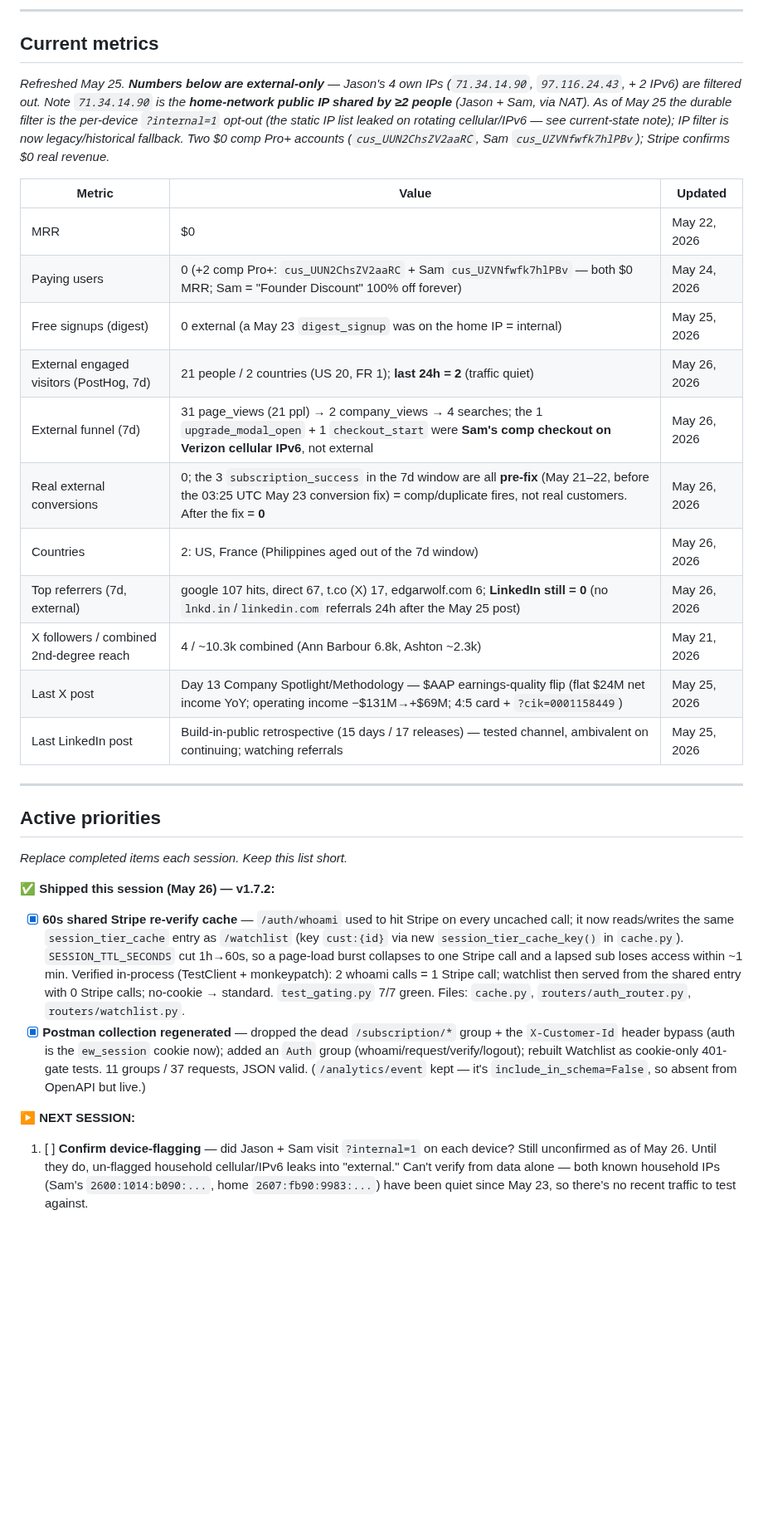
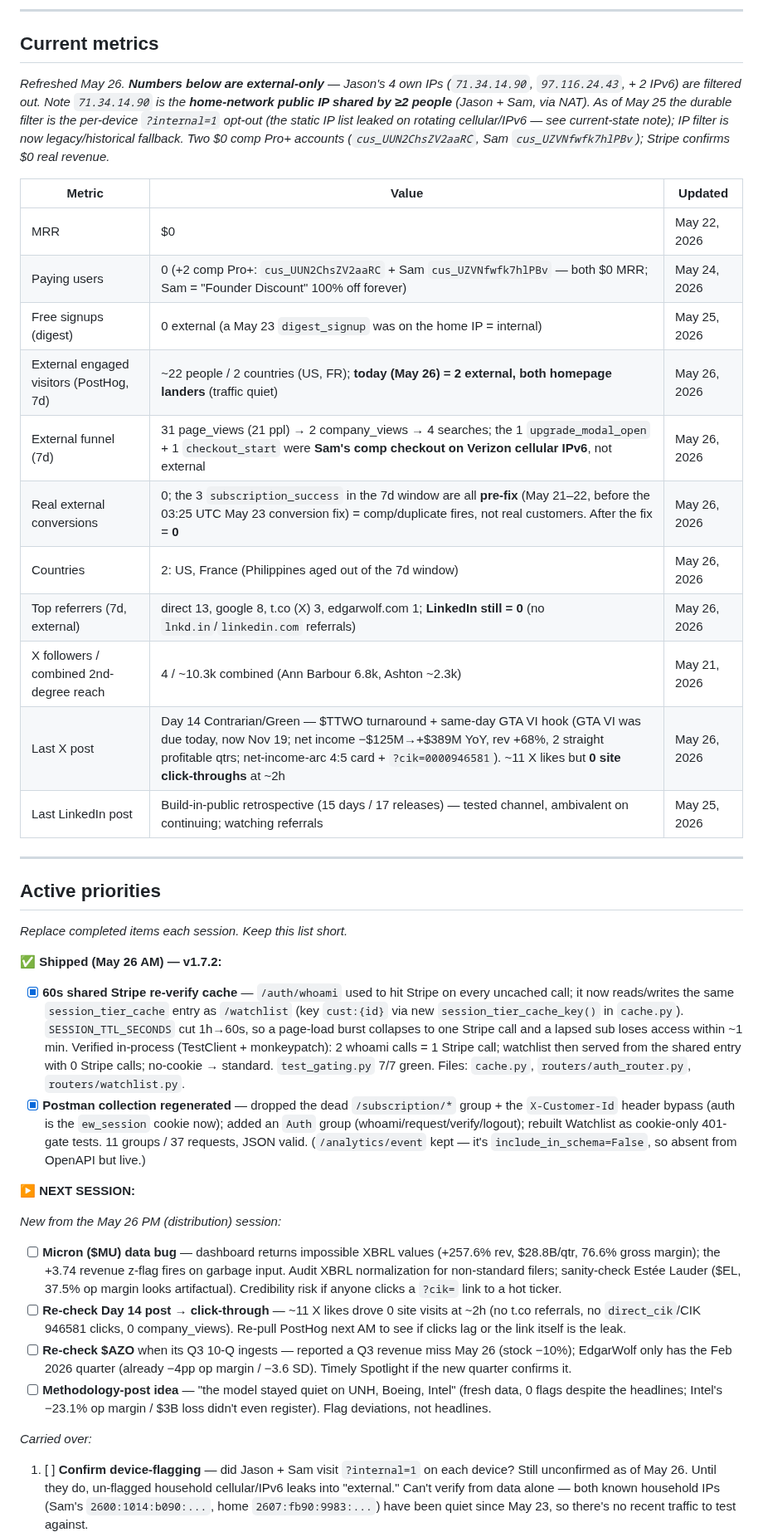
Before and after one commit to jostergren79/Projects, a Markdown page: STATE.md, the part around one of its changes. Shown at 83% size. GitHub-like rendering; blank space fills up the shorter version.

Commit message:
STATE.md: May 26 PM session — Day 14 $TTWO/GTA VI post + 3 X replies
Log the distribution session: metrics (last post, 0 click-through), the
Micron $MU XBRL data bug, AZO Q3 re-check, and the UNH/Boeing/Intel
methodology-post idea as next-session priorities.

Co-Authored-By: Claude Opus 4.7 <noreply@anthropic.com>

```diff
--- a/STATE.md
+++ b/STATE.md
@@ -8,20 +8,20 @@ Current version: **v1.7.2** (2026-05-26) — 60s shared Stripe re-verify cache a
 
 ## Current metrics
 
-_Refreshed May 25. **Numbers below are external-only** — Jason's 4 own IPs (`71.34.14.90`, `97.116.24.43`, + 2 IPv6) are filtered out. Note `71.34.14.90` is the **home-network public IP shared by ≥2 people** (Jason + Sam, via NAT). As of May 25 the durable filter is the per-device `?internal=1` opt-out (the static IP list leaked on rotating cellular/IPv6 — see current-state note); IP filter is now legacy/historical fallback. Two $0 comp Pro+ accounts (`cus_UUN2ChsZV2aaRC`, Sam `cus_UZVNfwfk7hlPBv`); Stripe confirms $0 real revenue._
+_Refreshed May 26. **Numbers below are external-only** — Jason's 4 own IPs (`71.34.14.90`, `97.116.24.43`, + 2 IPv6) are filtered out. Note `71.34.14.90` is the **home-network public IP shared by ≥2 people** (Jason + Sam, via NAT). As of May 25 the durable filter is the per-device `?internal=1` opt-out (the static IP list leaked on rotating cellular/IPv6 — see current-state note); IP filter is now legacy/historical fallback. Two $0 comp Pro+ accounts (`cus_UUN2ChsZV2aaRC`, Sam `cus_UZVNfwfk7hlPBv`); Stripe confirms $0 real revenue._
 
 | Metric | Value | Updated |
 |--------|-------|---------|
 | MRR | $0 | May 22, 2026 |
 | Paying users | 0 (+2 comp Pro+: `cus_UUN2ChsZV2aaRC` + Sam `cus_UZVNfwfk7hlPBv` — both $0 MRR; Sam = "Founder Discount" 100% off forever) | May 24, 2026 |
 | Free signups (digest) | 0 external (a May 23 `digest_signup` was on the home IP = internal) | May 25, 2026 |
-| External engaged visitors (PostHog, 7d) | 21 people / 2 countries (US 20, FR 1); **last 24h = 2** (traffic quiet) | May 26, 2026 |
+| External engaged visitors (PostHog, 7d) | ~22 people / 2 countries (US, FR); **today (May 26) = 2 external, both homepage landers** (traffic quiet) | May 26, 2026 |
 | External funnel (7d) | 31 page_views (21 ppl) → 2 company_views → 4 searches; the 1 `upgrade_modal_open` + 1 `checkout_start` were **Sam's comp checkout on Verizon cellular IPv6**, not external | May 26, 2026 |
 | Real external conversions | 0; the 3 `subscription_success` in the 7d window are all **pre-fix** (May 21–22, before the 03:25 UTC May 23 conversion fix) = comp/duplicate fires, not real customers. After the fix = **0** | May 26, 2026 |
 | Countries | 2: US, France (Philippines aged out of the 7d window) | May 26, 2026 |
-| Top referrers (7d, external) | google 107 hits, direct 67, t.co (X) 17, edgarwolf.com 6; **LinkedIn still = 0** (no `lnkd.in`/`linkedin.com` referrals 24h after the May 25 post) | May 26, 2026 |
+| Top referrers (7d, external) | direct 13, google 8, t.co (X) 3, edgarwolf.com 1; **LinkedIn still = 0** (no `lnkd.in`/`linkedin.com` referrals) | May 26, 2026 |
 | X followers / combined 2nd-degree reach | 4 / ~10.3k combined (Ann Barbour 6.8k, Ashton ~2.3k) | May 21, 2026 |
-| Last X post | Day 13 Company Spotlight/Methodology — $AAP earnings-quality flip (flat $24M net income YoY; operating income −$131M→+$69M; 4:5 card + `?cik=0001158449`) | May 25, 2026 |
+| Last X post | Day 14 Contrarian/Green — $TTWO turnaround + same-day GTA VI hook (GTA VI was due today, now Nov 19; net income −$125M→+$389M YoY, rev +68%, 2 straight profitable qtrs; net-income-arc 4:5 card + `?cik=0000946581`). ~11 X likes but **0 site click-throughs** at ~2h | May 26, 2026 |
 | Last LinkedIn post | Build-in-public retrospective (15 days / 17 releases) — tested channel, ambivalent on continuing; watching referrals | May 25, 2026 |
 
 ---
@@ -30,11 +30,19 @@ _Refreshed May 25. **Numbers below are external-only** — Jason's 4 own IPs (`7
 
 _Replace completed items each session. Keep this list short._
 
-**✅ Shipped this session (May 26) — v1.7.2:**
+**✅ Shipped (May 26 AM) — v1.7.2:**
 - [x] **60s shared Stripe re-verify cache** — `/auth/whoami` used to hit Stripe on every uncached call; it now reads/writes the same `session_tier_cache` entry as `/watchlist` (key `cust:{id}` via new `session_tier_cache_key()` in `cache.py`). `SESSION_TTL_SECONDS` cut 1h→60s, so a page-load burst collapses to one Stripe call and a lapsed sub loses access within ~1 min. Verified in-process (TestClient + monkeypatch): 2 whoami calls = 1 Stripe call; watchlist then served from the shared entry with 0 Stripe calls; no-cookie → standard. `test_gating.py` 7/7 green. Files: `cache.py`, `routers/auth_router.py`, `routers/watchlist.py`.
 - [x] **Postman collection regenerated** — dropped the dead `/subscription/*` group + the `X-Customer-Id` header bypass (auth is the `ew_session` cookie now); added an `Auth` group (whoami/request/verify/logout); rebuilt Watchlist as cookie-only 401-gate tests. 11 groups / 37 requests, JSON valid. (`/analytics/event` kept — it's `include_in_schema=False`, so absent from OpenAPI but live.)
 
 **▶ NEXT SESSION:**
+
+_New from the May 26 PM (distribution) session:_
+- [ ] **Micron ($MU) data bug** — dashboard returns impossible XBRL values (+257.6% rev, $28.8B/qtr, 76.6% gross margin); the +3.74 revenue z-flag fires on garbage input. Audit XBRL normalization for non-standard filers; sanity-check Estée Lauder ($EL, 37.5% op margin looks artifactual). Credibility risk if anyone clicks a `?cik=` link to a hot ticker.
+- [ ] **Re-check Day 14 post → click-through** — ~11 X likes drove 0 site visits at ~2h (no t.co referrals, no `direct_cik`/CIK 946581 clicks, 0 company_views). Re-pull PostHog next AM to see if clicks lag or the link itself is the leak.
+- [ ] **Re-check $AZO** when its Q3 10-Q ingests — reported a Q3 revenue miss May 26 (stock −10%); EdgarWolf only has the Feb 2026 quarter (already −4pp op margin / −3.6 SD). Timely Spotlight if the new quarter confirms it.
+- [ ] **Methodology-post idea** — "the model stayed quiet on UNH, Boeing, Intel" (fresh data, 0 flags despite the headlines; Intel's −23.1% op margin / $3B loss didn't even register). Flag deviations, not headlines.
+
+_Carried over:_
 1. [ ] **Confirm device-flagging** — did Jason + Sam visit `?internal=1` on each device? Still unconfirmed as of May 26. Until they do, un-flagged household cellular/IPv6 leaks into "external." Can't verify from data alone — both known household IPs (Sam's `2600:1014:b090:...`, home `2607:fb90:9983:...`) have been quiet since May 23, so there's no recent traffic to test against.
 2. [ ] **LinkedIn looks like a dead channel** — 0 `lnkd.in`/`linkedin.com` referrals 24h after the May 25 build-in-public retrospective. Decide whether to keep posting there or drop it.
 3. [ ] **Webhook self-heal:** handle `customer.subscription.created`/`updated` so dashboard-created subs self-heal without requiring sign-in.
```
Also changed, not shown: other parts of STATE.md (+3 -1 lines).
